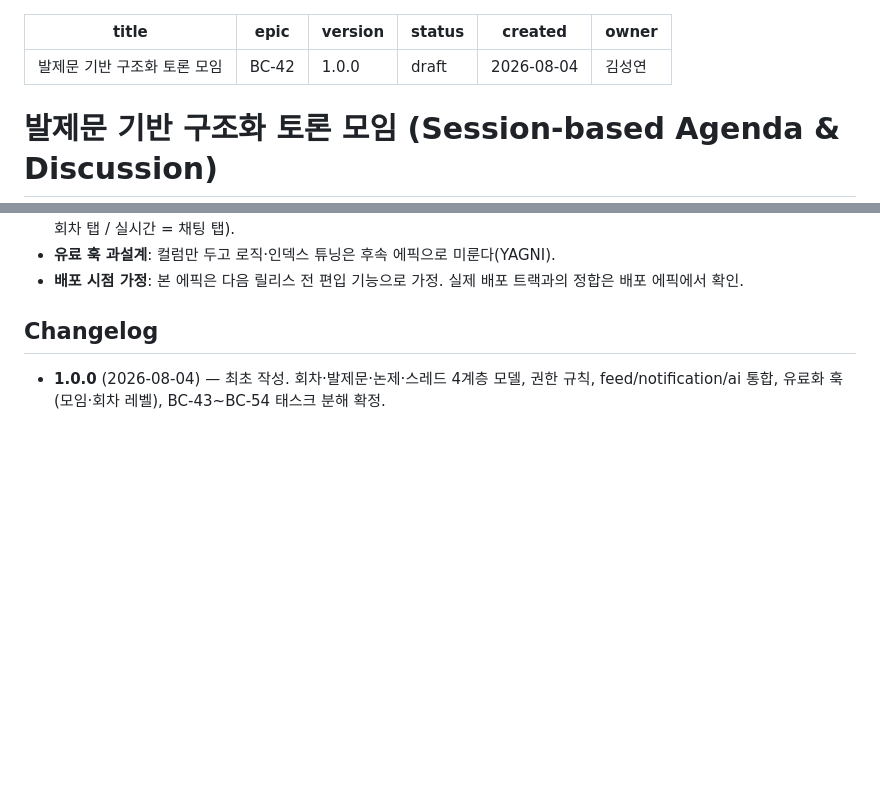
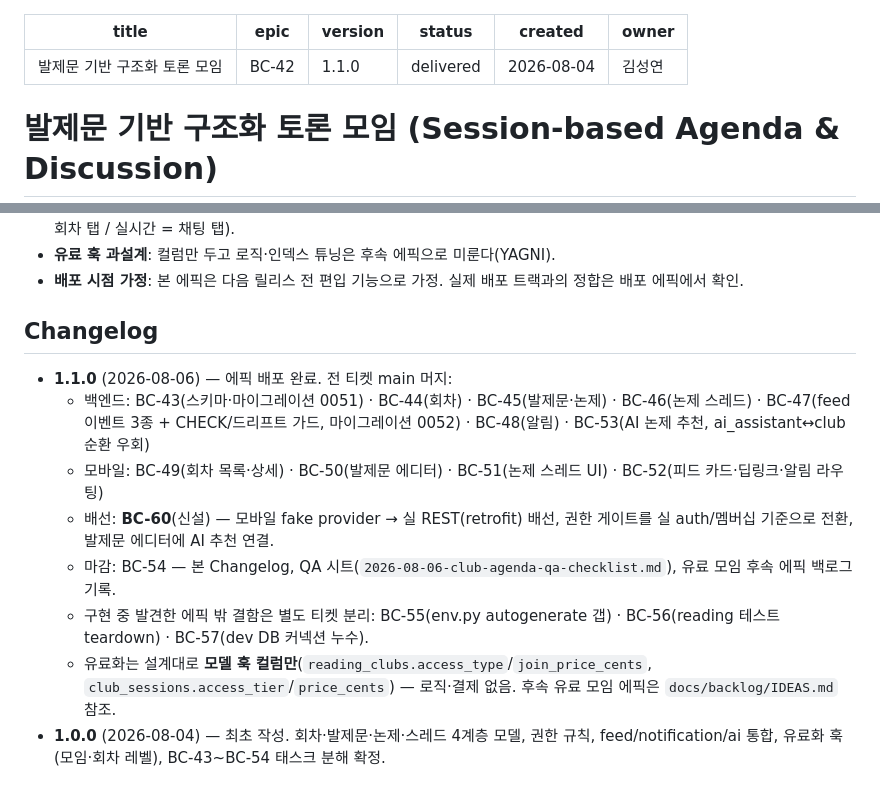
Before and after one commit to KEEMSY/book_club, a Markdown page: docs/plans/2026-08-04-club-agenda-discussion-design.md, 2 parts joined by grey strips. GitHub-like rendering; blank space fills up the shorter version.

```diff
--- a/docs/plans/2026-08-04-club-agenda-discussion-design.md
+++ b/docs/plans/2026-08-04-club-agenda-discussion-design.md
@@ -1,8 +1,8 @@
 ---
 title: 발제문 기반 구조화 토론 모임
 epic: BC-42
-version: 1.0.0
-status: draft
+version: 1.1.0
+status: delivered
 created: 2026-08-04
 owner: 김성연
 ---
@@ -247,5 +247,20 @@ ai_assistant(M63 클럽 토론 주제 생성) 자산을 Port로 재사용. Pro
 
 ## Changelog
 
+- **1.1.0** (2026-08-06) — 에픽 배포 완료. 전 티켓 main 머지:
+  - 백엔드: BC-43(스키마·마이그레이션 0051) · BC-44(회차) · BC-45(발제문·논제) ·
+    BC-46(논제 스레드) · BC-47(feed 이벤트 3종 + CHECK/드리프트 가드, 마이그레이션 0052) ·
+    BC-48(알림) · BC-53(AI 논제 추천, ai_assistant↔club 순환 우회)
+  - 모바일: BC-49(회차 목록·상세) · BC-50(발제문 에디터) · BC-51(논제 스레드 UI) ·
+    BC-52(피드 카드·딥링크·알림 라우팅)
+  - 배선: **BC-60**(신설) — 모바일 fake provider → 실 REST(retrofit) 배선, 권한
+    게이트를 실 auth/멤버십 기준으로 전환, 발제문 에디터에 AI 추천 연결.
+  - 마감: BC-54 — 본 Changelog, QA 시트(`2026-08-06-club-agenda-qa-checklist.md`),
+    유료 모임 후속 에픽 백로그 기록.
+  - 구현 중 발견한 에픽 밖 결함은 별도 티켓 분리: BC-55(env.py autogenerate 갭) ·
+    BC-56(reading 테스트 teardown) · BC-57(dev DB 커넥션 누수).
+  - 유료화는 설계대로 **모델 훅 컬럼만**(`reading_clubs.access_type`/`join_price_cents`,
+    `club_sessions.access_tier`/`price_cents`) — 로직·결제 없음. 후속 유료 모임 에픽은
+    `docs/backlog/IDEAS.md` 참조.
 - **1.0.0** (2026-08-04) — 최초 작성. 회차·발제문·논제·스레드 4계층 모델, 권한 규칙,
   feed/notification/ai 통합, 유료화 훅(모임·회차 레벨), BC-43~BC-54 태스크 분해 확정.
```
Also changed, not shown: docs/backlog/IDEAS.md (+6 -0 lines), docs/plans/2026-08-06-club-agenda-qa-checklist.md (added, +85 -0 lines).
